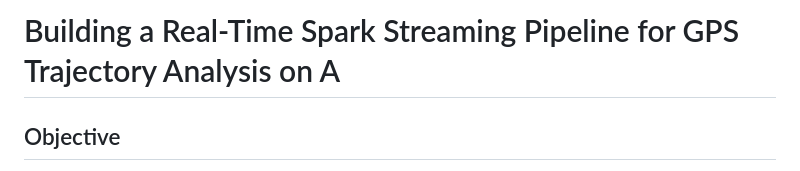
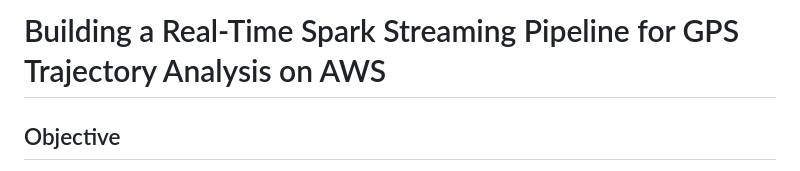
Before and after one commit to cmayen18/DataEngineeringPortfolio, a Markdown page: Projects/Building a Real-Time Spark Streaming Pipeline/README.md, the part around the change. Drawn GitHub-style.

```diff
--- a/Projects/Building a Real-Time Spark Streaming Pipeline/README.md
+++ b/Projects/Building a Real-Time Spark Streaming Pipeline/README.md
@@ -1,4 +1,4 @@
-# Building a Real-Time Spark Streaming Pipeline for GPS Trajectory Analysis on A
+# Building a Real-Time Spark Streaming Pipeline for GPS Trajectory Analysis on AWS
 
 ## Objective
 The objective of this project is to build a real-time Spark streaming pipeline using various AWS services like AWS S3, Amazon Lambda, Amazon Kinesis Data Streams, Amazon EMR, Amazon Kinesis Firehose, and OpenSearch. The pipeline aims to ingest GPS trajectory data, analyze it in real-time, and deliver insights using visualization tools like Kibana.
```
